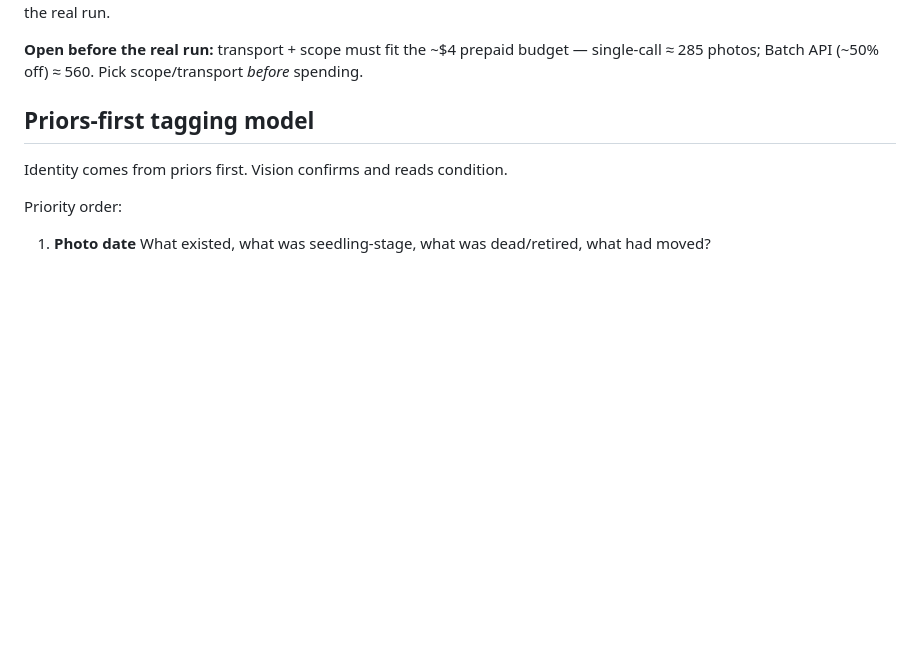
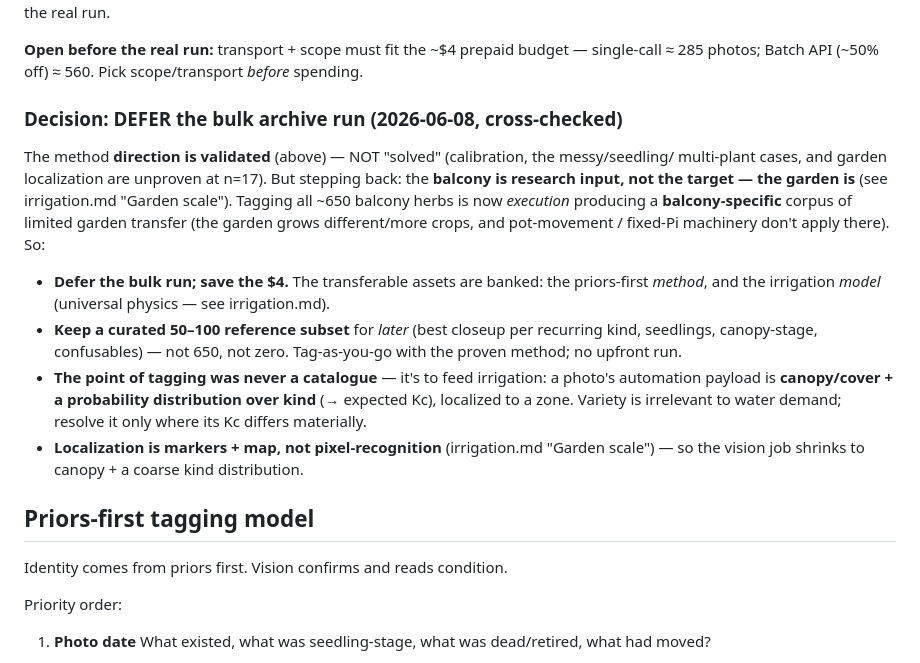
Before and after one commit to marcogallotta/plant-monitor, a Markdown page: docs/vision-tagging.md, the part around the change. Rendered like a GitHub page; blank space fills up the shorter version.

```diff
--- a/docs/vision-tagging.md
+++ b/docs/vision-tagging.md
@@ -202,6 +202,24 @@ validation spend is needed before the real run.
 
 **Open before the real run:** transport + scope must fit the ~$4 prepaid budget — single-call ≈ 285
 photos; Batch API (~50% off) ≈ 560. Pick scope/transport _before_ spending.
+
+### Decision: DEFER the bulk archive run (2026-06-08, cross-checked)
+
+The method **direction is validated** (above) — NOT "solved" (calibration, the messy/seedling/
+multi-plant cases, and garden localization are unproven at n=17). But stepping back: the **balcony is
+research input, not the target — the garden is** (see irrigation.md "Garden scale"). Tagging all ~650
+balcony herbs is now _execution_ producing a **balcony-specific** corpus of limited garden transfer
+(the garden grows different/more crops, and pot-movement / fixed-Pi machinery don't apply there). So:
+
+- **Defer the bulk run; save the $4.** The transferable assets are banked: the priors-first
+  _method_, and the irrigation _model_ (universal physics — see irrigation.md).
+- **Keep a curated 50–100 reference subset** for _later_ (best closeup per recurring kind, seedlings,
+  canopy-stage, confusables) — not 650, not zero. Tag-as-you-go with the proven method; no upfront run.
+- **The point of tagging was never a catalogue** — it's to feed irrigation: a photo's automation
+  payload is **canopy/cover + a probability distribution over kind** (→ expected Kc), localized to a
+  zone. Variety is irrelevant to water demand; resolve it only where its Kc differs materially.
+- **Localization is markers + map, not pixel-recognition** (irrigation.md "Garden scale") — so the
+  vision job shrinks to canopy + a coarse kind distribution.
 
 ## Priors-first tagging model
 
```
Also changed, not shown: docs/irrigation.md (+46 -1 lines), docs/roadmap.md (+10 -1 lines).
